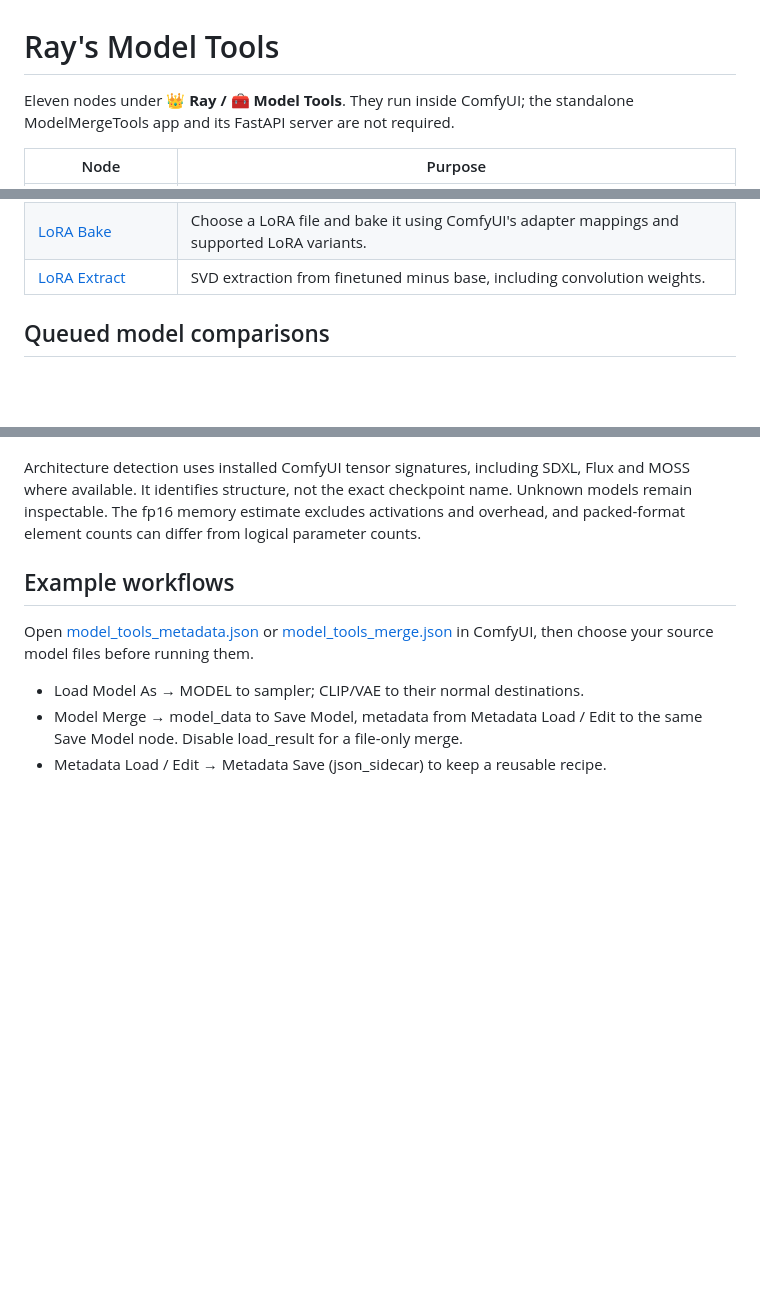
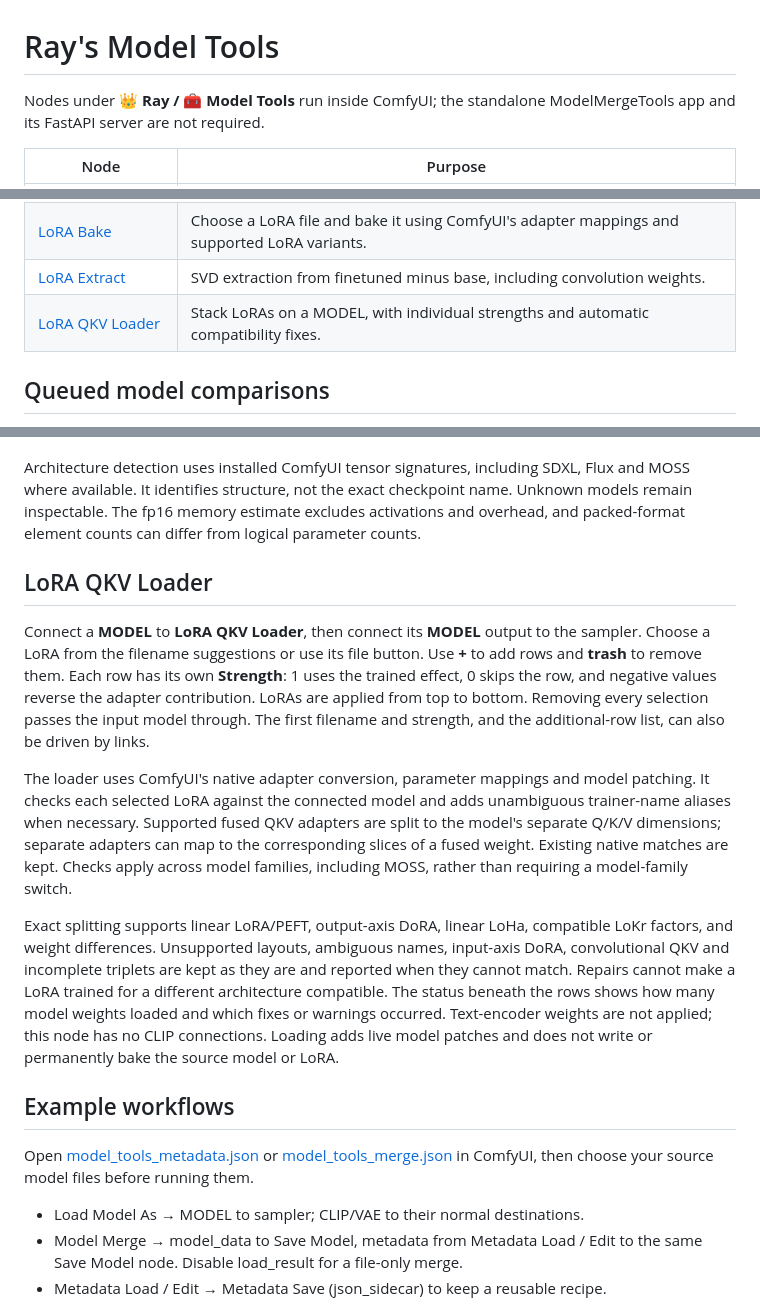
Before and after one commit to MutantSparrow/comfyUI-Ray-Orenchi, a Markdown page: MODEL_TOOLS.md, 3 parts joined by grey strips. Drawn GitHub-style; blank space fills up the shorter version.

```diff
--- a/MODEL_TOOLS.md
+++ b/MODEL_TOOLS.md
@@ -1,6 +1,6 @@
 # Ray's Model Tools
 
-Eleven nodes under **👑 Ray / 🧰 Model Tools**. They run inside ComfyUI; the standalone
+Nodes under **👑 Ray / 🧰 Model Tools** run inside ComfyUI; the standalone
 ModelMergeTools app and its FastAPI server are not required.
 
 | Node | Purpose |
@@ -16,6 +16,7 @@ ModelMergeTools app and its FastAPI server are not required.
 | [Model Compare](screenshots/RayModelCompare.png) | Compare names, shapes and dtypes before merging. |
 | [LoRA Bake](screenshots/RayLoraBake.png) | Choose a LoRA file and bake it using ComfyUI's adapter mappings and supported LoRA variants. |
 | [LoRA Extract](screenshots/RayLoraExtract.png) | SVD extraction from finetuned minus base, including convolution weights. |
+| [LoRA QKV Loader](screenshots/RayLoraQKVLoader.png) | Stack LoRAs on a MODEL, with individual strengths and automatic compatibility fixes. |
 
 
 ## Queued model comparisons
@@ -180,6 +181,33 @@ checkpoint name. Unknown models remain inspectable. The fp16 memory estimate
 excludes activations and overhead, and packed-format element counts can differ
 from logical parameter counts.
 
+## LoRA QKV Loader
+
+Connect a **MODEL** to **LoRA QKV Loader**, then connect its **MODEL** output to
+the sampler. Choose a LoRA from the filename suggestions or use its file button.
+Use **+** to add rows and **trash** to remove them. Each row has its own
+**Strength**: 1 uses the trained effect, 0 skips the row, and negative values
+reverse the adapter contribution. LoRAs are applied from top to bottom. Removing
+every selection passes the input model through. The first filename and strength,
+and the additional-row list, can also be driven by links.
+
+The loader uses ComfyUI's native adapter conversion, parameter mappings and model
+patching. It checks each selected LoRA against the connected model and adds
+unambiguous trainer-name aliases when necessary. Supported fused QKV adapters
+are split to the model's separate Q/K/V dimensions; separate adapters can map to
+the corresponding slices of a fused weight. Existing native matches are kept.
+Checks apply across model families, including MOSS, rather than requiring a
+model-family switch.
+
+Exact splitting supports linear LoRA/PEFT, output-axis DoRA, linear LoHa,
+compatible LoKr factors, and weight differences. Unsupported layouts, ambiguous
+names, input-axis DoRA, convolutional QKV and incomplete triplets are kept as
+they are and reported when they cannot match. Repairs cannot make a LoRA trained
+for a different architecture compatible. The status beneath the rows shows how
+many model weights loaded and which fixes or warnings occurred. Text-encoder
+weights are not applied; this node has no CLIP connections. Loading adds live
+model patches and does not write or permanently bake the source model or LoRA.
+
 ## Example workflows
 
 Open [model_tools_metadata.json](examples/model_tools_metadata.json) or
```
Also changed, not shown: NODES.md (+17 -0 lines), README.md (+1 -0 lines), developer/LORA_QKV_LOADER.md (added, +20 -0 lines), screenshots/RayLoraQKVLoader.png (added), 7 other files.
